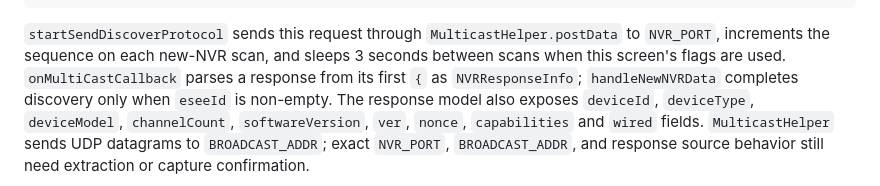
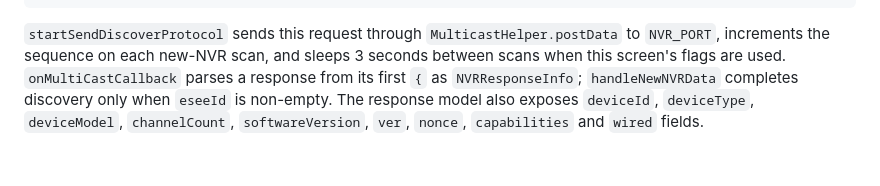
Before and after one commit to xFireHide/FIREALEXA, a Markdown page: REVERSE_ENGINEERING.md, the part around one of its changes. GitHub-like rendering; blank space fills up the shorter version.

````diff
--- a/REVERSE_ENGINEERING.md
+++ b/REVERSE_ENGINEERING.md
@@ -135,5 +135,5 @@ X-Search-Type:NVR\r\n
 {"Ver":"1.1"}
 ```
 
-`startSendDiscoverProtocol` sends this request through `MulticastHelper.postData` to `NVR_PORT`, increments the sequence on each new-NVR scan, and sleeps 3 seconds between scans when this screen's flags are used. `onMultiCastCallback` parses a response from its first `{` as `NVRResponseInfo`; `handleNewNVRData` completes discovery only when `eseeId` is non-empty. The response model also exposes `deviceId`, `deviceType`, `deviceModel`, `channelCount`, `softwareVersion`, `ver`, `nonce`, `capabilities` and `wired` fields. `MulticastHelper` sends UDP datagrams to `BROADCAST_ADDR`; exact `NVR_PORT`, `BROADCAST_ADDR`, and response source behavior still need extraction or capture confirmation.
+`startSendDiscoverProtocol` sends this request through `MulticastHelper.postData` to `NVR_PORT`, increments the sequence on each new-NVR scan, and sleeps 3 seconds between scans when this screen's flags are used. `onMultiCastCallback` parses a response from its first `{` as `NVRResponseInfo`; `handleNewNVRData` completes discovery only when `eseeId` is non-empty. The response model also exposes `deviceId`, `deviceType`, `deviceModel`, `channelCount`, `softwareVersion`, `ver`, `nonce`, `capabilities` and `wired` fields.
 
````
Also changed, not shown: other parts of REVERSE_ENGINEERING.md (+3 -1 lines).
